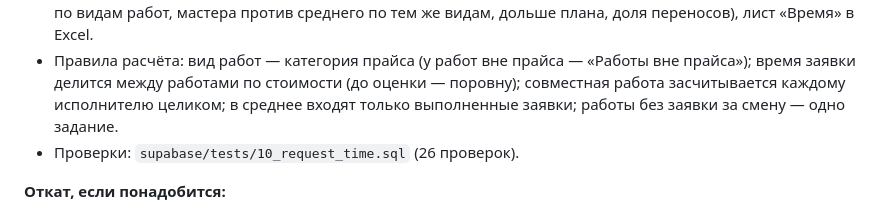
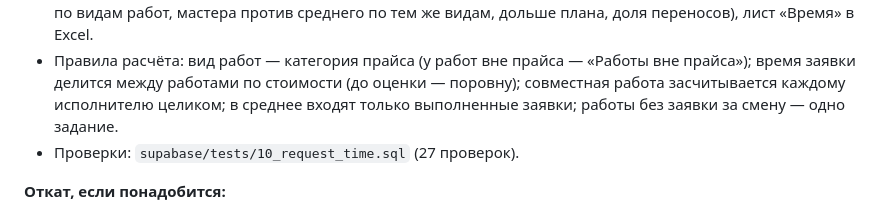
Before and after one commit to provodnik-crypto/uchet-rabot, a Markdown page: docs/RUN.md, the part around the change. GitHub-like rendering.

Commit message:
RUN.md: число проверок
Co-Authored-By: Claude Opus 5.5 <noreply@anthropic.com>
Claude-Session: https://claude.ai/code/session_017GX3A5Bi3c8xJbZihDk4Un

```diff
--- a/docs/RUN.md
+++ b/docs/RUN.md
@@ -154,7 +154,7 @@ cd app && set -a && . ./.env && set +a && \
 * Правила расчёта: вид работ — категория прайса (у работ вне прайса — «Работы вне прайса»); время заявки
   делится между работами по стоимости (до оценки — поровну); совместная работа засчитывается каждому
   исполнителю целиком; в среднее входят только выполненные заявки; работы без заявки за смену — одно задание.
-* Проверки: `supabase/tests/10_request_time.sql` (26 проверок).
+* Проверки: `supabase/tests/10_request_time.sql` (27 проверок).
 
 **Откат, если понадобится:**
 1. Код: вернуть приложение к коммиту `a66d9a0` (последняя версия до доработки) и выпустить обновление
```
